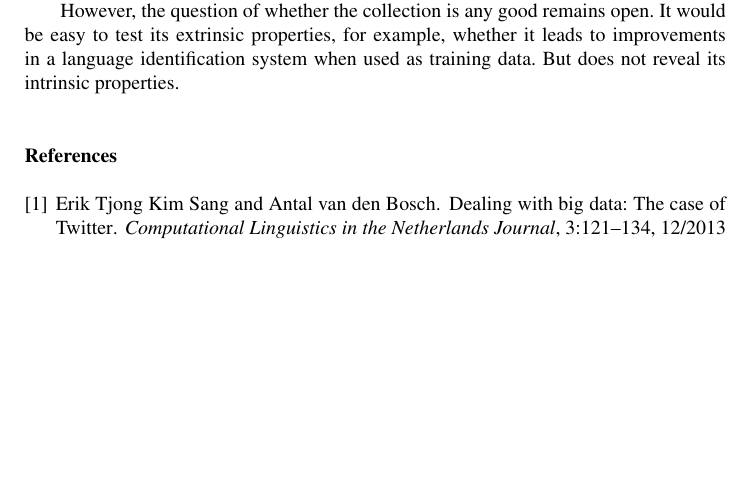
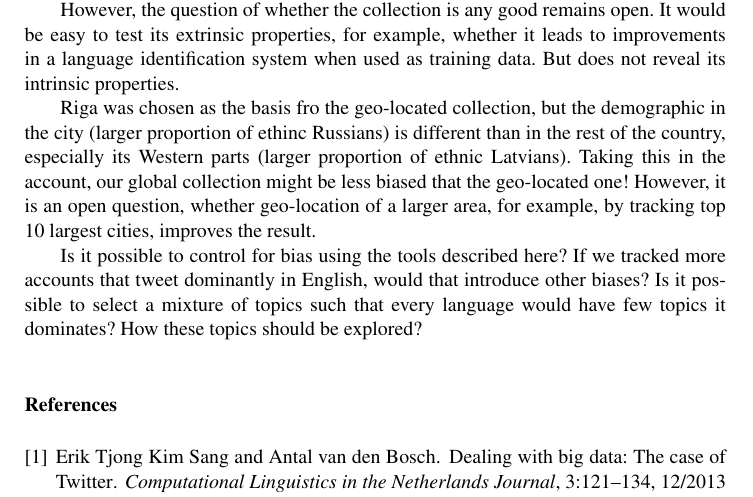
Before and after one commit to dimazest/2018-lv2, a LaTeX document (paper.tex): part of page 5 of 6 before the commit and part of page 5 of 7 after it, cut so that both start at the same text, the shorter picture padded with empty space. Compiled offline with pdfLaTeX.

Commit message:
Updates from ShareLaTeX

```diff
--- a/paper.tex
+++ b/paper.tex
@@ -226,6 +226,10 @@ This paper presents a multilingual tweet collection with some analysis of users,
 
 However, the question of whether the collection is any good remains open. It would be easy to test its extrinsic properties, for example, whether it leads to improvements in a language identification system when used as training data. But does not reveal its intrinsic properties.
 
+Riga was chosen as the basis fro the geo-located collection, but the demographic in the city (larger proportion of ethinc Russians)  is different than in the rest of the country, especially its Western parts (larger proportion of ethnic Latvians). Taking this in the account, our global collection might be less biased that the geo-located one! However, it is an open question, whether geo-location of a larger area, for example, by tracking top 10 largest cities, improves the result.
+
+Is it possible to control for bias using the tools described here? If we tracked more accounts that tweet dominantly in English, would that introduce other biases? Is it possible to select a mixture of topics such that every language would have few topics it dominates? How these topics should be explored?
+
 %The challenges of building representative and complete tweet collection are:
 %\begin{itemize}
 %\item How the content of users who do not engage with media accounts (newspapers, radio stations, etc.~\ldots) might be collected respecting their privacy and not introducing bias into the collection?
```
